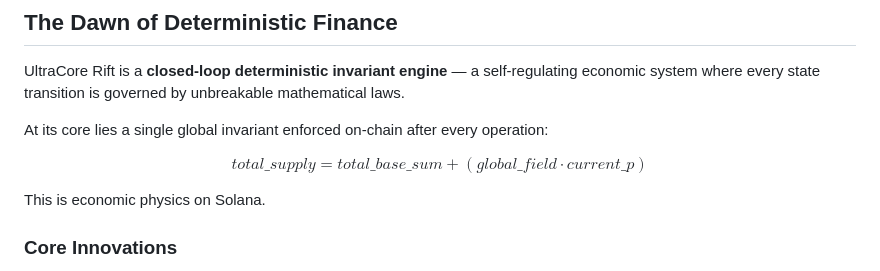
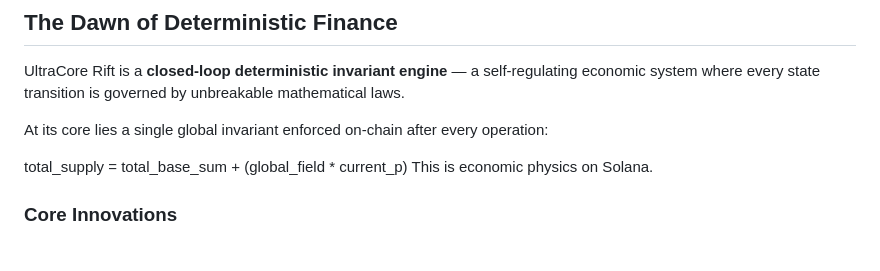
Before and after one commit to 9261834245z-ui/ultra-core-rift, a Markdown page: README.md, the part around the change. Rendered like a GitHub page.

Commit message:
Fix mathematical notation in README
Updated mathematical notation in README for clarity.

```diff
--- a/README.md
+++ b/README.md
@@ -12,8 +12,7 @@ UltraCore Rift is a **closed-loop deterministic invariant engine** — a self-re
 
 At its core lies a single global invariant enforced on-chain after every operation:
 
-$$total\_supply = total\_base\_sum + (global\_field \cdot current\_p)$$
-
+total_supply = total_base_sum + (global_field * current_p)
 This is economic physics on Solana.
 
 ### Core Innovations
```
